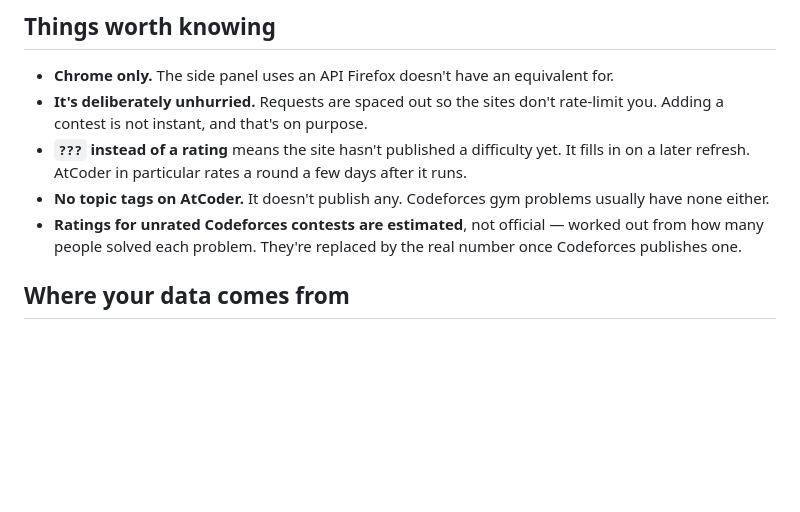
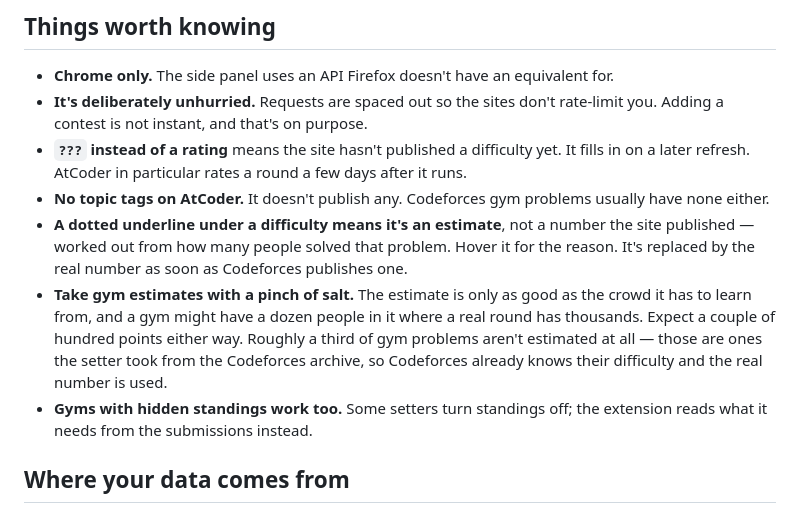
Before and after one commit to jain-arham-hsr/upsolve-tracker, a Markdown page: README.md, the part around the change. GitHub-like rendering; blank space fills up the shorter version.

```diff
--- a/README.md
+++ b/README.md
@@ -101,9 +101,16 @@ Settings and it stays current by itself.
   on a later refresh. AtCoder in particular rates a round a few days after it runs.
 - **No topic tags on AtCoder.** It doesn't publish any. Codeforces gym problems usually have
   none either.
-- **Ratings for unrated Codeforces contests are estimated**, not official — worked out from
-  how many people solved each problem. They're replaced by the real number once Codeforces
-  publishes one.
+- **A dotted underline under a difficulty means it's an estimate**, not a number the site
+  published — worked out from how many people solved that problem. Hover it for the reason.
+  It's replaced by the real number as soon as Codeforces publishes one.
+- **Take gym estimates with a pinch of salt.** The estimate is only as good as the crowd it
+  has to learn from, and a gym might have a dozen people in it where a real round has
+  thousands. Expect a couple of hundred points either way. Roughly a third of gym problems
+  aren't estimated at all — those are ones the setter took from the Codeforces archive, so
+  Codeforces already knows their difficulty and the real number is used.
+- **Gyms with hidden standings work too.** Some setters turn standings off; the extension
+  reads what it needs from the submissions instead.
 
 ## Where your data comes from
 
```
Also changed, not shown: DATA.md (+39 -16 lines).
